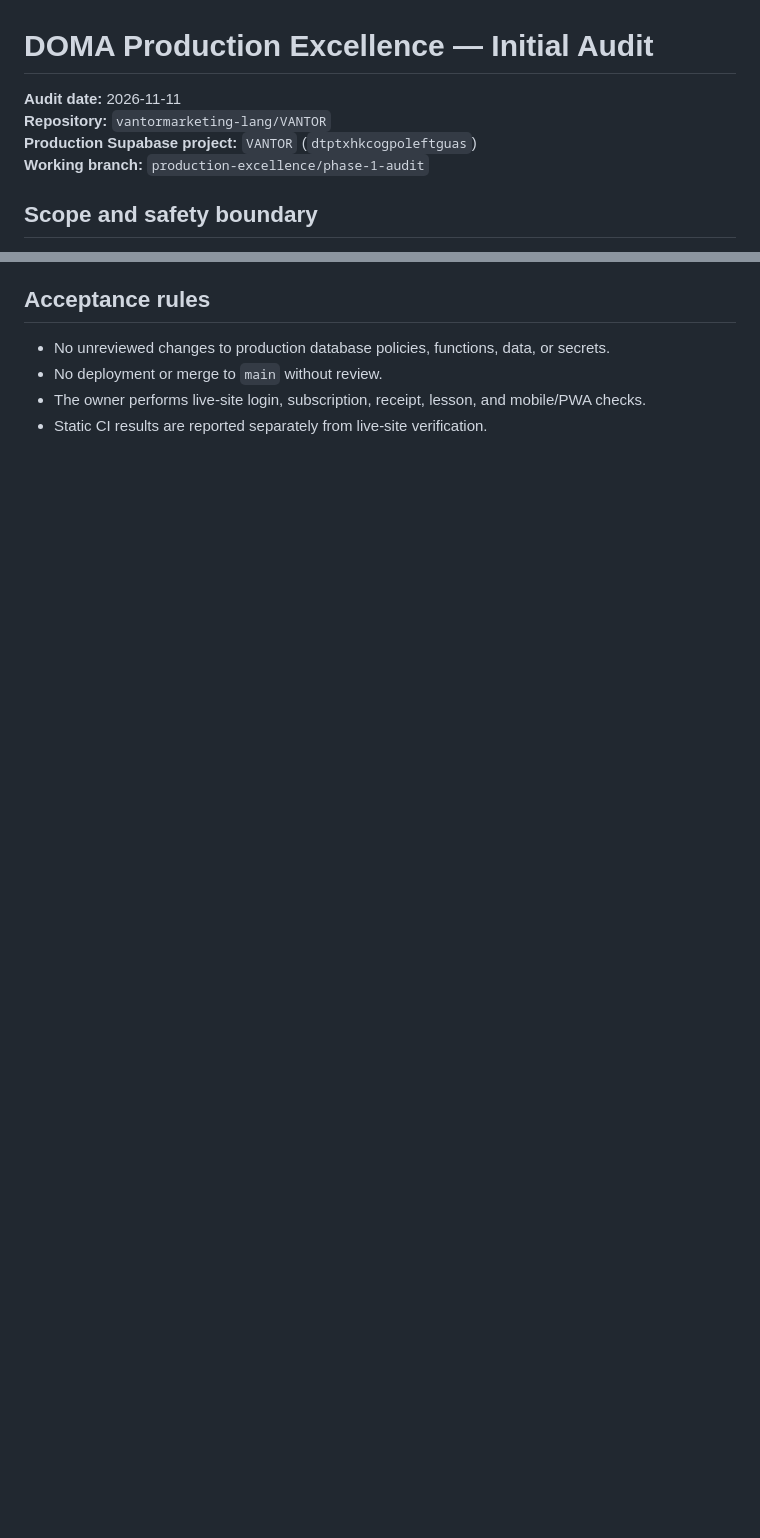
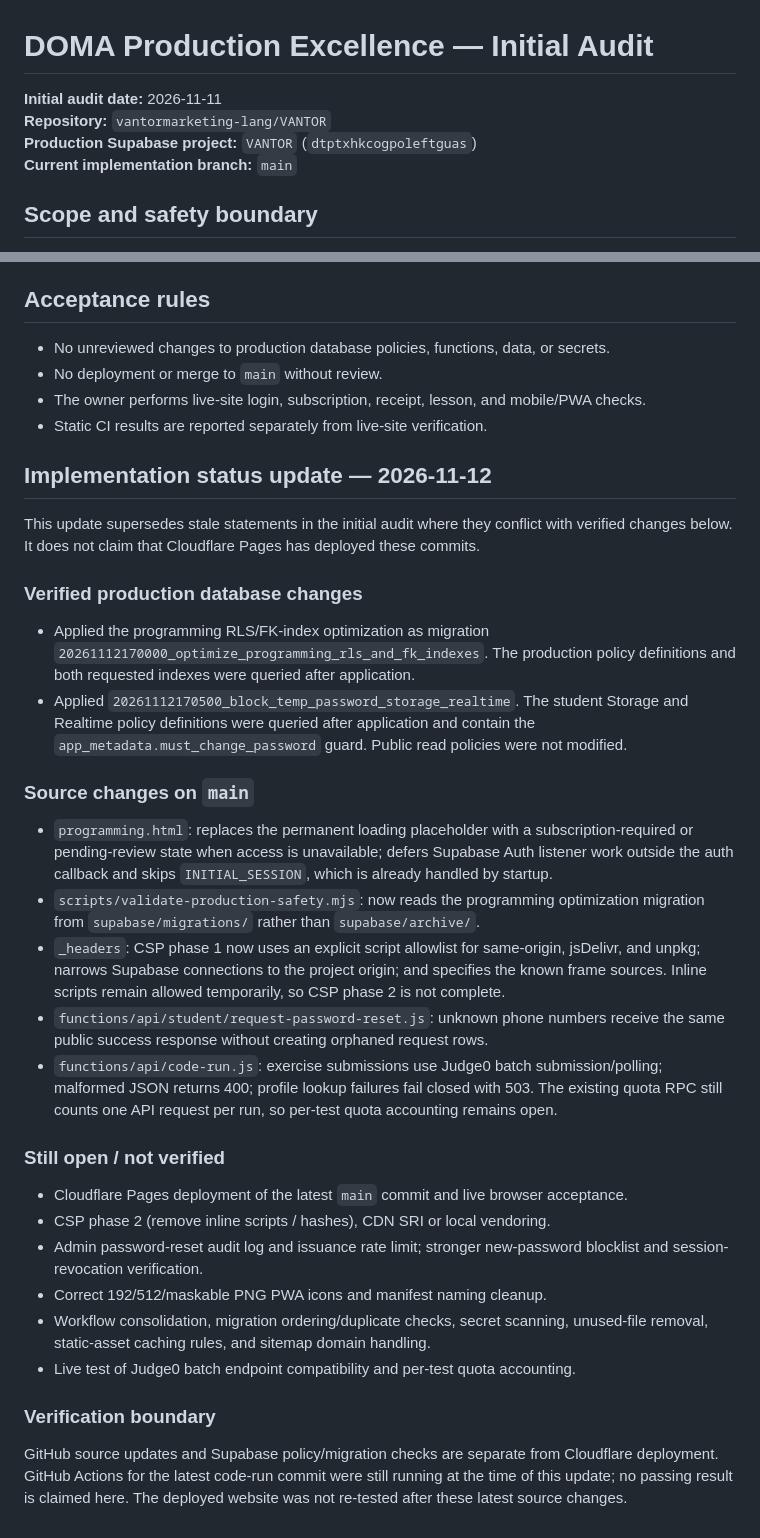
Before and after one commit to vantormarketing-lang/VANTOR, a Markdown page: PRODUCTION_EXCELLENCE_AUDIT.md, 2 parts joined by grey strips. Drawn GitHub-style; blank space fills up the shorter version.

Commit message:
Update production audit with verified implementation status

```diff
--- a/PRODUCTION_EXCELLENCE_AUDIT.md
+++ b/PRODUCTION_EXCELLENCE_AUDIT.md
@@ -1,9 +1,9 @@
 # DOMA Production Excellence — Initial Audit
 
-**Audit date:** 2026-11-11
+**Initial audit date:** 2026-11-11
 **Repository:** `vantormarketing-lang/VANTOR`
 **Production Supabase project:** `VANTOR` (`dtptxhkcogpoleftguas`)
-**Working branch:** `production-excellence/phase-1-audit`
+**Current implementation branch:** `main`
 
 ## Scope and safety boundary
 
@@ -77,3 +77,34 @@ These checks are static source checks only. They do not contact the deployed sit
 - No deployment or merge to `main` without review.
 - The owner performs live-site login, subscription, receipt, lesson, and mobile/PWA checks.
 - Static CI results are reported separately from live-site verification.
+
+
+## Implementation status update — 2026-11-12
+
+This update supersedes stale statements in the initial audit where they conflict with verified changes below. It does not claim that Cloudflare Pages has deployed these commits.
+
+### Verified production database changes
+
+- Applied the programming RLS/FK-index optimization as migration `20261112170000_optimize_programming_rls_and_fk_indexes`. The production policy definitions and both requested indexes were queried after application.
+- Applied `20261112170500_block_temp_password_storage_realtime`. The student Storage and Realtime policy definitions were queried after application and contain the `app_metadata.must_change_password` guard. Public read policies were not modified.
+
+### Source changes on `main`
+
+- `programming.html`: replaces the permanent loading placeholder with a subscription-required or pending-review state when access is unavailable; defers Supabase Auth listener work outside the auth callback and skips `INITIAL_SESSION`, which is already handled by startup.
+- `scripts/validate-production-safety.mjs`: now reads the programming optimization migration from `supabase/migrations/` rather than `supabase/archive/`.
+- `_headers`: CSP phase 1 now uses an explicit script allowlist for same-origin, jsDelivr, and unpkg; narrows Supabase connections to the project origin; and specifies the known frame sources. Inline scripts remain allowed temporarily, so CSP phase 2 is not complete.
+- `functions/api/student/request-password-reset.js`: unknown phone numbers receive the same public success response without creating orphaned request rows.
+- `functions/api/code-run.js`: exercise submissions use Judge0 batch submission/polling; malformed JSON returns 400; profile lookup failures fail closed with 503. The existing quota RPC still counts one API request per run, so per-test quota accounting remains open.
+
+### Still open / not verified
+
+- Cloudflare Pages deployment of the latest `main` commit and live browser acceptance.
+- CSP phase 2 (remove inline scripts / hashes), CDN SRI or local vendoring.
+- Admin password-reset audit log and issuance rate limit; stronger new-password blocklist and session-revocation verification.
+- Correct 192/512/maskable PNG PWA icons and manifest naming cleanup.
+- Workflow consolidation, migration ordering/duplicate checks, secret scanning, unused-file removal, static-asset caching rules, and sitemap domain handling.
+- Live test of Judge0 batch endpoint compatibility and per-test quota accounting.
+
+### Verification boundary
+
+GitHub source updates and Supabase policy/migration checks are separate from Cloudflare deployment. GitHub Actions for the latest code-run commit were still running at the time of this update; no passing result is claimed here. The deployed website was not re-tested after these latest source changes.
```
